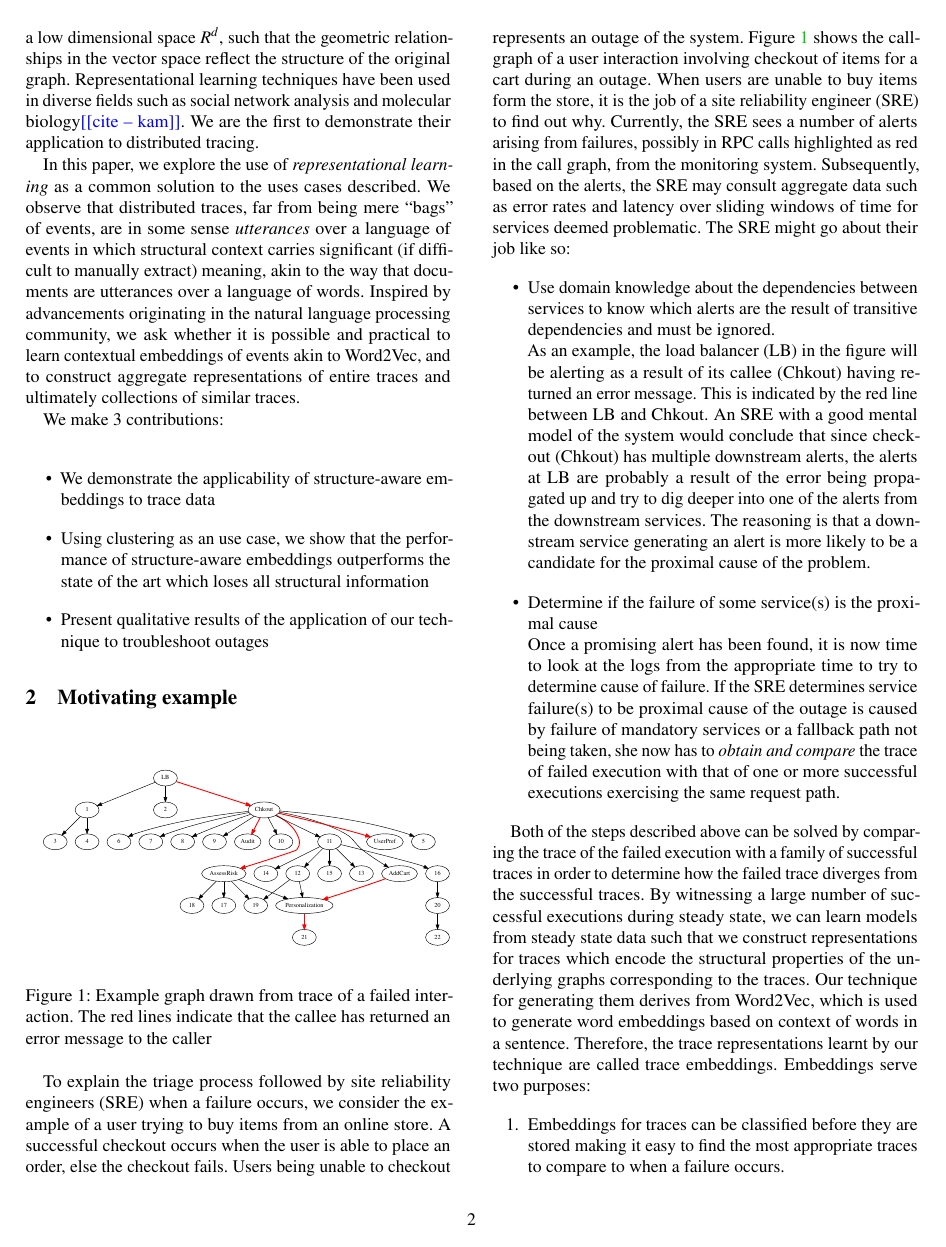
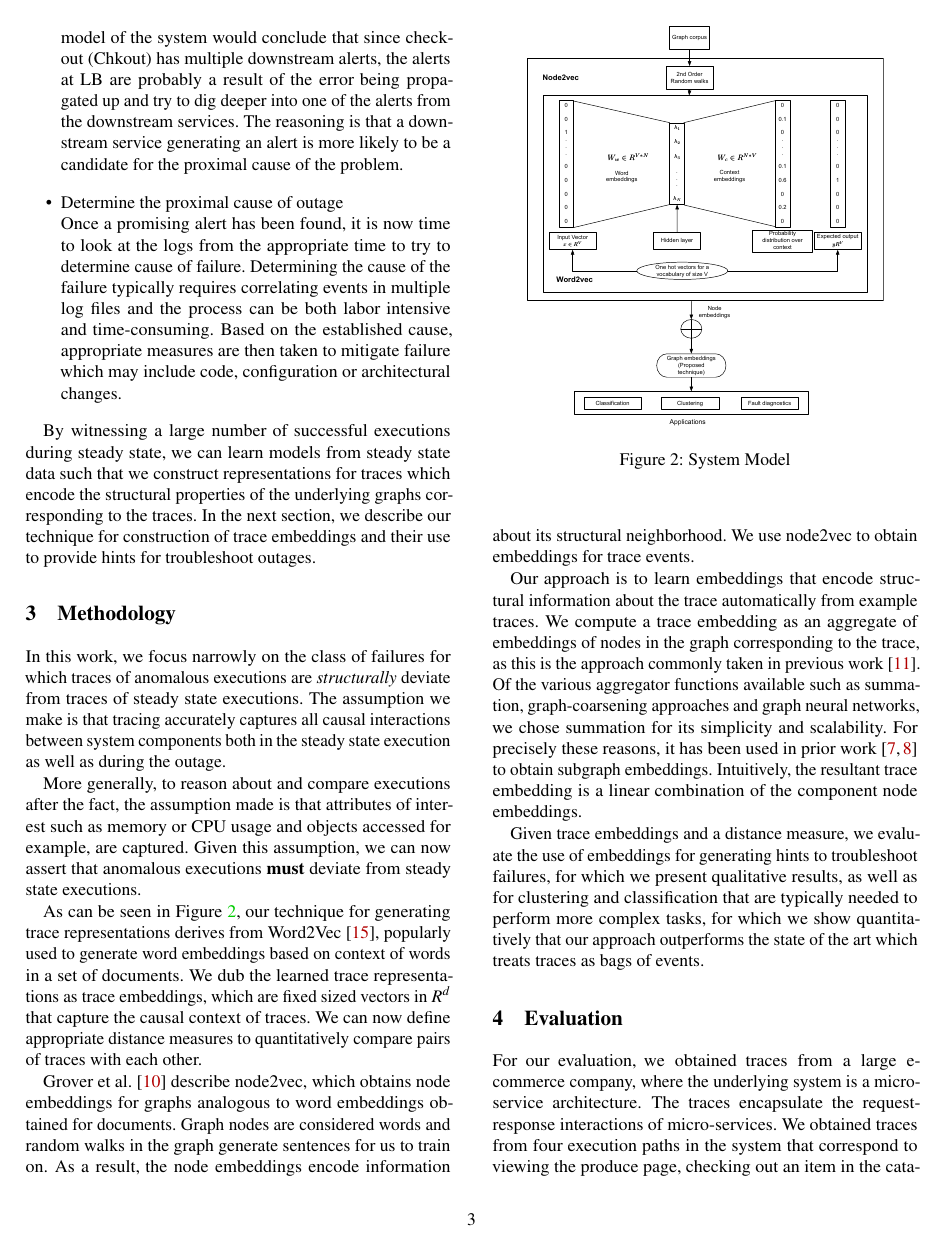
Before and after one commit to KamalaRamas/paper-trace-forensics, a LaTeX paper (trace_forensics.tex, which reads eval.tex, intro.tex, methodology.tex): page 2 of 8 before the commit and page 3 of 9 after it. Compiled offline with pdfLaTeX; a LaTeX package or settings file that is missing is left out.

Commit message:
Added abstract, word2vec references and iterated on the front matter of the doc

```diff
--- a/eval.tex
+++ b/eval.tex
@@ -1,7 +1,7 @@
 %-------------------------------------------------------------------------------
 \section{Evaluation}
 %-------------------------------------------------------------------------------
-For our evaluation, we obtained traces from a large e-commerce company, where the underlying system is a micro-service architecture. The traces encapsulate the request-response interactions of micro-services. We obtained traces from three execution paths in the system that correspond to viewing, selling and checking out an item in the catalog. The request paths are not mutually exclusive i.e. they share 30-50\%  of services and traces from the same request path can vary subtly based on the exact request parameters. We use graphs corresponding to a small fraction of traces are used to generate node embeddings. As mentioned in the previous section\kam{Use section labels?}, we compute trace embeddings by aggregating node embeddings. In particular, for every trace, we sum the node embeddings of the nodes present in the trace to obtain the corresponding graph embedding. Since the process of generating node embeddings involves random walks in the graph as well as tuning hyper-parameters such as dimension of embeddings, length of random walk and number of walks, we generate node embeddings several (< 10) times. In each instance, we compute the corresponding trace embeddings.
+For our evaluation, we obtained traces from a large e-commerce company, where the underlying system is a micro-service architecture. The traces encapsulate the request-response interactions of micro-services. We obtained traces from four execution paths in the system that correspond to viewing the produce page, checking out an item in the catalog and two paths which correspond to listing an item to be sold. The execution paths are not mutually exclusive i.e. they share 30-50\% of services and traces from the same path can vary subtly based on the exact request parameters. Furthermore, some pairs of  paths have a higher degree of overlap in the services than others. As mentioned in  section~\ref{methodology}, we compute trace embeddings by aggregating node embeddings. In particular, for every trace, we sum the node embeddings of the nodes present in the trace to obtain the corresponding graph embedding. Since the process of generating node embeddings involves tuning hyper-parameters such as dimension of embeddings, length of random walk and number of walks, we generate node embeddings several (< 10) times. In each instance, we compute the corresponding trace embeddings. To compare a pair of traces using their embeddings, we use Euclidean distance as the distance measure.
 
 %Since clustering of traces based on execution paths depends on graph structure, it serves as the reference task. Trace embeddings that perform best on clustering ate used for other downstream tasks such as classification and fault diagnostics.
 \kam{TODO: How many traces are used to generate node embeddings? We currently use 200 traces to learn embeddings, and the total number of traces is ~4500. We haven't yet verified how many of these traces are duplicates.}
--- a/intro.tex
+++ b/intro.tex
@@ -47,11 +48,11 @@ Prior work~\cite{Barham:2003:MOM:1251054.1251069, Sambasivan:2011:DPC:1972457.19
 \emph{Representational learning} primarily emerged to address the problem of feature engineering for graphs before machine learning tasks can be applied. It is attractive for two reasons: It is data-driven and does not depend on feature engineering, unlike prior approaches; nodes or entire graphs are embedded in a low dimensional space $R^{d}$, such that the geometric relationships in the vector space reflect the structure of the original graph. Representational learning techniques have been used in diverse fields such as social network analysis and molecular biology\kam{cite}. We are the first to demonstrate their application to distributed tracing.
 %A recent survey paper by Hamilton et al.~\cite{corr_2017_abs-1709-05584} points out that prior work on feature engineering involved extracting summary information from graphs, graph kernels or carefully engineered features to measure local neighborhood structures.
 
-In this paper, we explore the use of \emph{representational learning} as a common solution to the uses cases described.  We observe that distributed traces, far from being mere ``bags'' of events, are in some sense \emph{utterances} over a language of events in which structural context carries significant (if difficult to manually extract) meaning, akin to the way that documents are utterances over a language of words. Inspired by advancements originating in the natural language processing community, we ask whether it is possible and practical to learn contextual embeddings of events akin to Word2Vec, and to construct aggregate representations of entire traces and ultimately collections of similar traces.
+In this paper, we explore the use of \emph{representational learning} as a common solution to the uses cases described.  We observe that distributed traces, far from being mere ``bags'' of events, are in some sense \emph{utterances} over a language of events in which structural context carries significant (if difficult to manually extract) meaning, akin to the way that documents are utterances over a language of words. Inspired by advancements in the natural language processing community, we ask whether it is possible and practical to learn contextual embeddings of events akin to Word2Vec, and to construct aggregate representations of entire traces and ultimately collections of similar traces.
 
 We make 3 contributions: \newline
 \begin{itemize}
 \item We demonstrate the applicability of structure-aware embeddings to trace data
-\item Using clustering as an use case, we show that the performance of structure-aware embeddings outperforms the state of the art which loses all  structural information
+\item Using clustering as an example, we show that the performance of structure-aware embeddings outperforms the state of the art which loses all  structural information
 \item Present qualitative results of the application of our technique to troubleshoot outages
 \end{itemize}
--- a/methodology.tex
+++ b/methodology.tex
@@ -1,6 +1,11 @@
 %-------------------------------------------------------------------------------
 \section{Methodology}
+\label{methodology}
 %-------------------------------------------------------------------------------
+In this work, we focus narrowly on the class of failures for which traces of anomalous executions are \textit{structurally} deviate from traces of steady state executions. The assumption we make is that tracing accurately captures all causal interactions between system components both in the steady state execution as well as during the outage.
+
+More generally, to reason about and compare executions after the fact, the assumption made is that attributes of interest such as memory or CPU usage and objects accessed for example, are captured.  Given this assumption, we can now assert that anomalous executions \textbf{must} deviate from steady state executions.
+
 \begin{figure}[h]
 \begin{center}
 \includegraphics[width=0.4\textwidth, scale=0.25]{system_model.pdf}
@@ -9,5 +14,5 @@
 \end{center}
 \end{figure}
 
-There are many possible mappings to obtain embeddings from traces. The choice of embedding is typically driven by the downstream task to be performed. Our approach is to learn embeddings that encode structural information about the trace automatically from example traces. In particular, we compute our graph embedding as a composite of embeddings of nodes in the graph, as this is the approach commonly taken in previous work~\cite{corr_2017_abs-1709-05584}. Of the various aggregator functions available such as summation, graph-coarsening approaches and graph neural networks, we chose summation for its simplicity and scalability. For precisely these reasons, it has been used in prior work~\cite{DBLP:journals/corr/DuvenaudMAGHAA15, DBLP:journals/corr/DaiDS16} to obtain subgraph embeddings. Intuitively, the resultant graph embedding is a linear combination of the component node embeddings.
+As can be seen in Figure~\ref{System_model}, our technique for generating trace representations derives from Word2Vec~\cite{Mikholv:2013:Word2vec}, popularly used to generate word embeddings based on context of words in a set of documents. We dub the learned trace representations as trace embeddings, which are fixed sized vectors in $R^{d}$ that capture the causal context of traces. We can now define appropriate distance measures to quantitatively compare pairs of traces with each other.
 
@@ -15 +24,2 @@ Grover et al.~\cite{corr18_GroverL16} describe node2vec, which obtains node embe
 
+Grover et al.~\cite{corr18_GroverL16} describe node2vec, which obtains node embeddings for graphs analogous to word embeddings obtained for documents. Graph nodes are considered words and random walks in the graph generate sentences for us to train on. As a result, the node embeddings encode information about its structural neighborhood. We use node2vec to obtain embeddings for trace events.
@@ -23,2 +26,4 @@ where $n_{i}$ is the number of occurrences of the event $ E(m_{i})$\\
 
-The distance measure used to compute distance between embeddings is the Euclidean distance. In the next section, we describe how our approach compares vis-a-vis the baseline as well as initial results for each of the tasks in the figure.
+Our approach is to learn embeddings that encode structural information about the trace automatically from example traces.  We compute a trace embedding as an aggregate of embeddings of nodes in the graph corresponding to the trace, as this is the approach commonly taken in previous work~\cite{corr_2017_abs-1709-05584}. Of the various aggregator functions available such as summation, graph-coarsening approaches and graph neural networks, we chose summation for its simplicity and scalability. For precisely these reasons, it has been used in prior work~\cite{DBLP:journals/corr/DuvenaudMAGHAA15, DBLP:journals/corr/DaiDS16} to obtain subgraph embeddings. Intuitively, the resultant trace embedding is a linear combination of the component node embeddings.
+
+ Given trace embeddings and a distance measure, we evaluate the use of embeddings for generating hints to troubleshoot failures, for which we present qualitative results, as well as for clustering and classification that are typically needed to perform more complex tasks, for which we show quantitatively that our approach outperforms the state of the art which treats traces as bags of events.
--- a/motivation.tex
+++ b/motivation.tex
@@ -1,10 +1,7 @@
 \section{Motivating example}
 \begin{figure}[h]
 \center{\includegraphics[scale=0.25]{anon_adrbk_fail.pdf}}
-\caption{Example graph drawn from trace of a failed interaction. The red lines indicate that the callee has returned an error message to the caller}
+\caption{Example graph drawn from trace of an execution where the user was unable to checkout. The red lines indicate that the callee has returned an error to the caller}
 \label{Failed_ex}
 \end{figure}
 
-To explain the triage process followed by site reliability engineers (SRE) when a failure occurs, we consider the example of a user trying to buy items from an online store. A successful checkout occurs when the user is able to place an order, else the checkout fails. Users being unable to checkout represents an outage of the system. Figure~\ref{Failed_ex} shows the  call-graph of a user interaction involving checkout of items for a cart during an outage. When users are unable to buy items form the store, it is the job of a site reliability engineer (SRE) to find out why.
-Currently, the SRE sees a number of alerts arising from failures, possibly in RPC calls highlighted as red in the call graph, from the monitoring system.  Subsequently, based on the alerts, the SRE may consult aggregate data such as error rates and latency over sliding windows of time for services deemed problematic.
-The SRE might go about their job like so:
@@ -12,16 +14,11 @@ The SRE might go about their job like so:
 \item Use domain knowledge about the dependencies between services to know which alerts are the result of transitive dependencies and must be ignored. \newline
 As an example, the load balancer (LB) in the figure will be alerting as a result of its callee (Chkout) having returned an error message. This is indicated by the red line between LB and Chkout.
 An SRE with a good mental model of the system would conclude that since checkout (Chkout) has multiple downstream alerts, the alerts at LB are probably a result of the error being propagated up and try to dig deeper into one of the alerts from the downstream services. The reasoning is that a downstream service generating an alert is more likely to be a candidate for the proximal cause of the problem.
-\item Determine if the failure of some service(s) is the proximal cause \newline
-Once a promising alert has been found, it is now time to look at the logs from the appropriate time to try to determine cause of failure. If the SRE determines service failure(s) to be proximal cause of the outage is caused by failure of mandatory services or a fallback path not being taken, she now has to \emph{obtain and compare} the trace of failed execution with that of one or more successful executions exercising the same request path.
+\item Determine the proximal cause of outage\newline
+Once a promising alert has been found, it is now time to look at the logs from the appropriate time to try to determine cause of failure. Determining the cause of the failure typically requires correlating events in multiple log files and the process can be both labor intensive and time-consuming. Based on the established cause, appropriate measures are then taken to mitigate failure which may include code, configuration or architectural changes.
 \end{itemize}
 
-Both of the steps described above can be solved by comparing the trace of the failed execution with a family of successful traces in order to determine how the failed trace diverges from the successful traces. By witnessing a large number of successful executions during steady state, we can learn models from steady state data such that we construct representations for traces which encode the structural properties of the underlying graphs corresponding to the traces. Our technique for generating them derives from Word2Vec, which is used to generate word embeddings based on context of words in a sentence. Therefore, the trace representations learnt by our technique are called trace embeddings. Embeddings  serve two purposes:
-\begin{enumerate}
-\item Embeddings for traces can be classified before they are stored making it easy to find the most appropriate traces to compare to when a failure occurs.
-\item As the number as well as the size of traces increase, storing the embeddings may be much more compact than the original traces. \kam{Since we haven't tried reversing our embedding to recapture the graphs, there may be some information loss here which we will need to quantify while making this claim. If we want to make this claim, that is}
-\end{enumerate}
-
-In the next section, we describe our technique for generation of trace embeddings and the corresponding distance measure used. In the evaluation, we describe how we use the fairly simple operations on the embeddings to address the problem described above and automatically generate hints about the proximal causes for the failure observed.
+By witnessing a large number of successful executions during steady state, we can learn models from steady state data such that we construct representations for traces which encode the structural properties of the underlying graphs corresponding to the traces. In the next section, we describe our technique for construction of trace embeddings and their use to provide hints for troubleshoot outages.
+%In the evaluation, we use clustering to demonstrate that embeddings outperform the state of the art, describe how we use simple distance measures on embeddings to address the problem described above and automatically generate hints about the proximal causes for the failure observed.
 %This is made possible by the fact that the embeddings encode information of structural neighborhoods.
 %For outages which are not a result of service failures, a user entering invalid payment details perhaps or infrastructure failures, for example, appropriate next steps need to be taken.
```
Also changed, not shown: references.bib (+6 -0 lines), trace_forensics.tex (+6 -0 lines), eval.tex (8 more changed lines), intro.tex (3 more changed lines), methodology.tex (13 more changed lines), motivation.tex (5 more changed lines).
